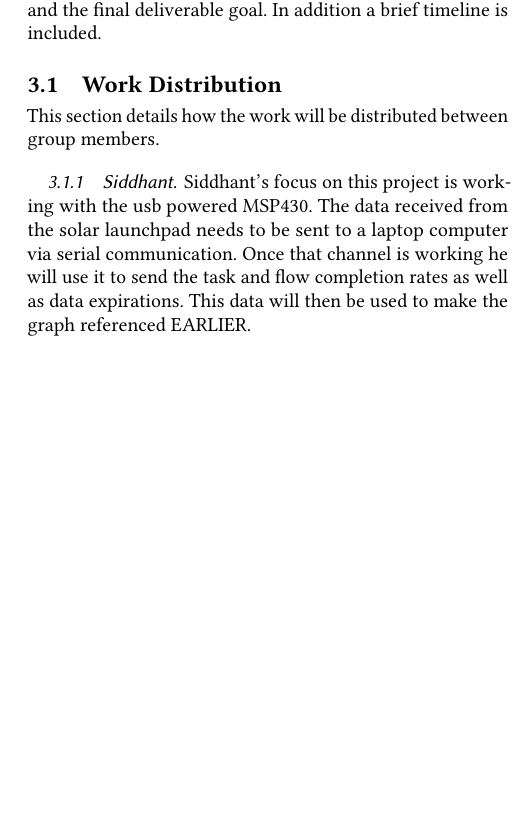
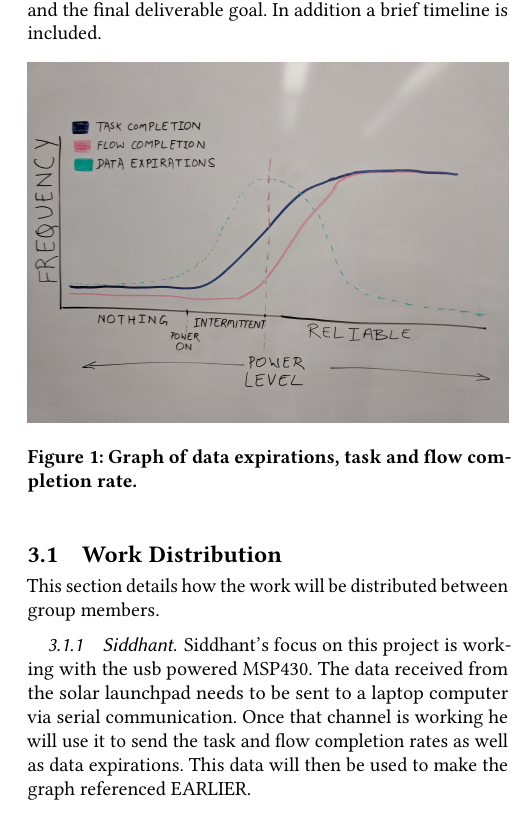
Before and after one commit to rymasc/deliverable_4, a LaTeX paper (Deliverable4.tex, which reads plan.tex): part of one column of page 2 of 2, cut so that both start at the same text, the shorter picture padded with empty space. Compiled offline with pdfLaTeX.

Commit message:
Update figure to plan

```diff
--- a/plan.tex
+++ b/plan.tex
@@ -5,6 +5,16 @@
 This section details our plan for completing this project.
 It details what parts will be done by whom, current status and the final deliverable goal.
 In addition a brief timeline is included.
+
+\begin{figure}[!ht] %[tbp]
+\centering
+\includegraphics[width=1.0\linewidth]{Figures/graph.jpg}
+\caption{
+ Graph of data expirations, task and flow completion rate.
+}
+\label{f:overhead}
+\end{figure}
+
 
 
 \subsection{Work Distribution}
```
